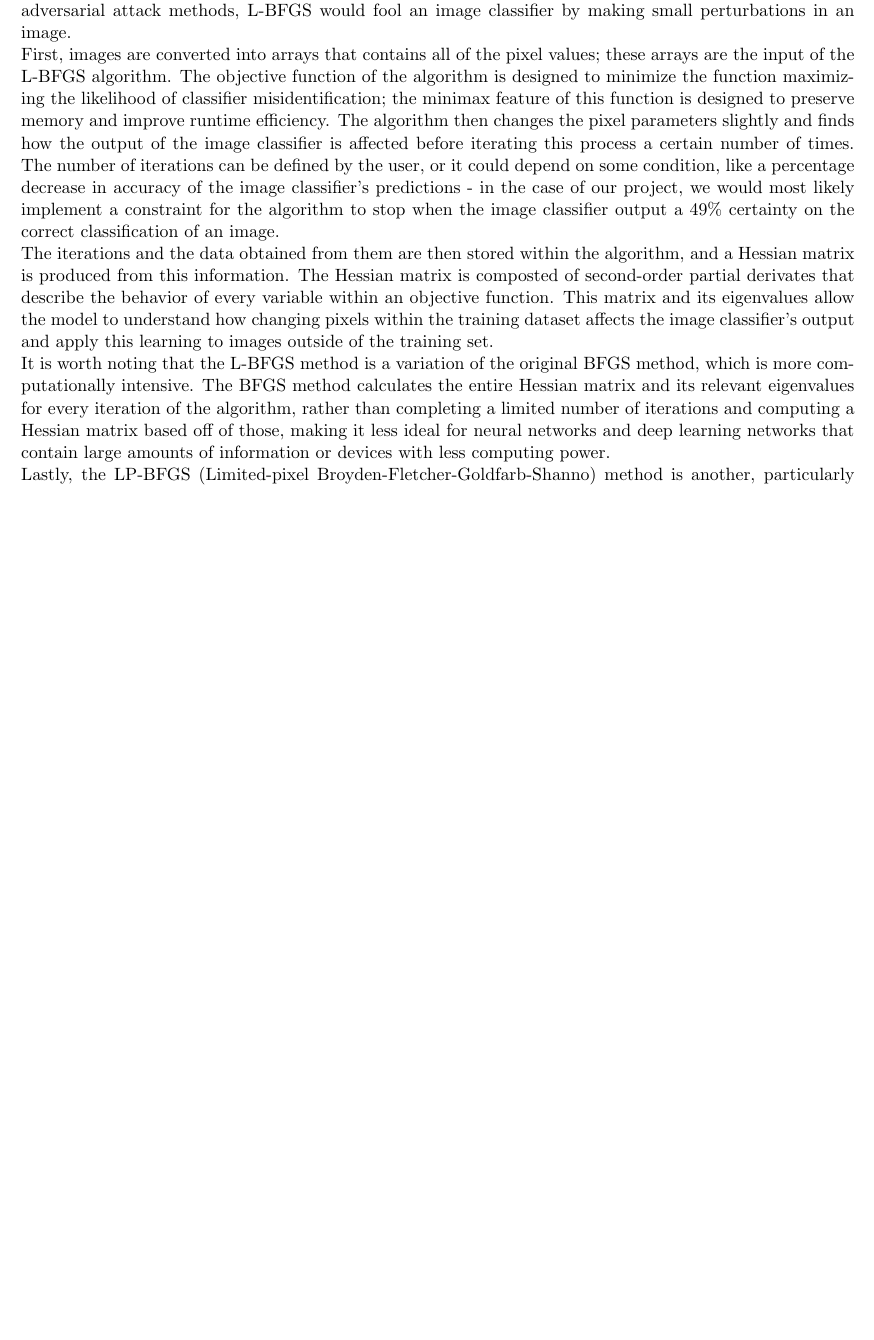
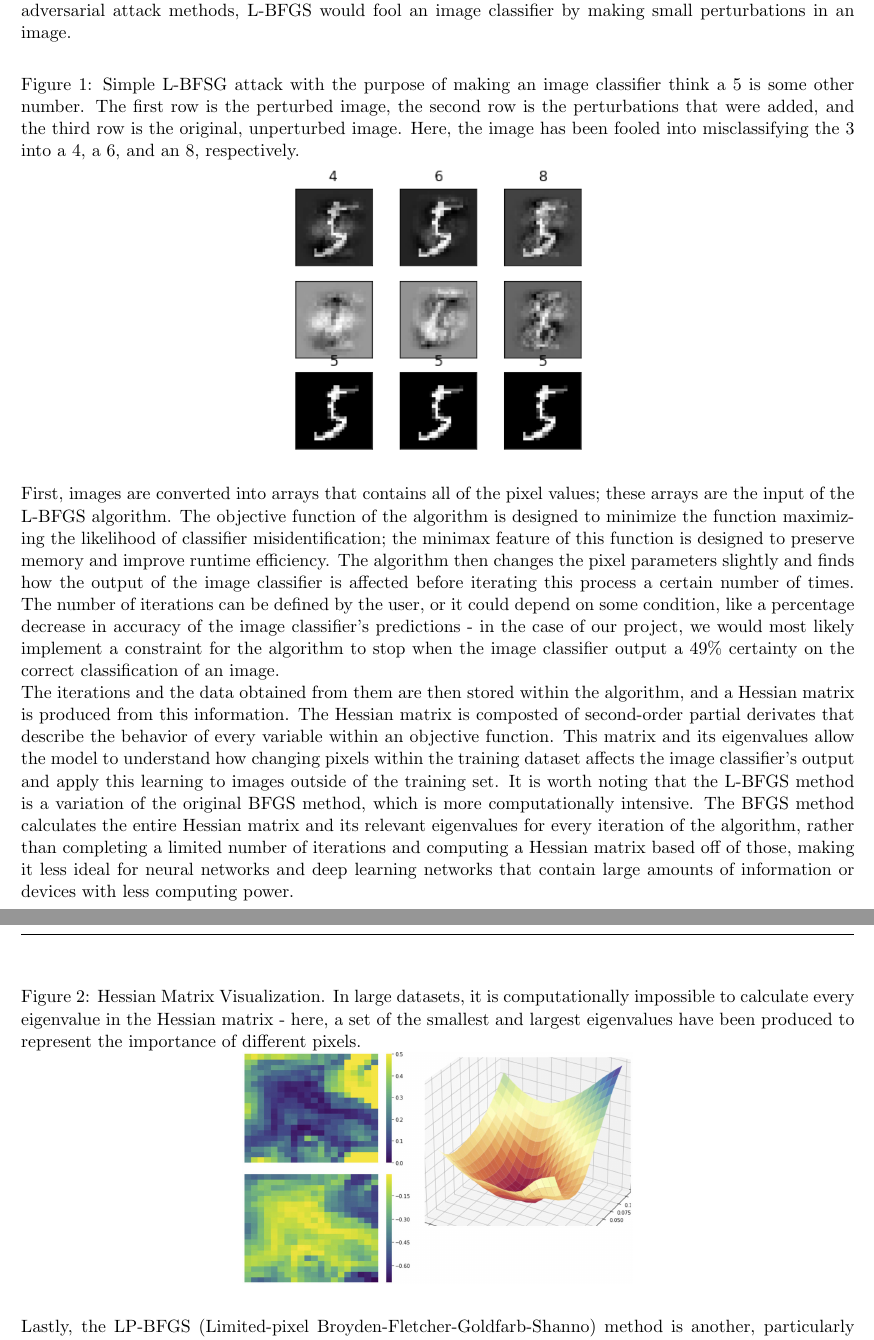
Before and after one commit to naatalieyeh/P2, a LaTeX document (P2_Report.tex): part of page 4 of 8 before the commit and two parts of pages 4 and 5 of 9 after it, the two joined at a grey line, cut so that both start at the same text, the shorter picture padded with empty space. Compiled offline with pdfLaTeX.

Commit message:
completed l-bfsg method section and added images - natalie yeh

```diff
--- a/P2_Report.tex
+++ b/P2_Report.tex
@@ -154,8 +154,18 @@ Accountable together -- we are Purdue.''}
 
 %sub-alorithm two
 \subsection{L-BFGS}
-The L-BFGS method, or the Limited-Memory Broyden-Fletcher-Goldfarb-Shanno algorithm, was of interest to us in our research on performing adversarial attacks on image classifiers. Consistent with many other adversarial attack methods, L-BFGS would fool an image classifier by making small perturbations in an image. \\
+The L-BFGS method, or the Limited-Memory Broyden-Fletcher-Goldfarb-Shanno algorithm, was of interest to us in our research on performing adversarial attacks on image classifiers. Consistent with many other adversarial attack methods, L-BFGS would fool an image classifier by making small perturbations in an image.
+\begin{figure}[h]
+\centering
+\caption{Simple L-BFSG attack with the purpose of making an image classifier think a 5 is some other number. The first row is the perturbed image, the second row is the perturbations that were added, and the third row is the original, unperturbed image. Here, the image has been fooled into misclassifying the 3 into a 4, a 6, and an 8, respectively.}
+\includegraphics[height = 6.5cm]{l-bfsg 2.png}
+\end{figure} \\
 First, images are converted into arrays that contains all of the pixel values; these arrays are the input of the L-BFGS algorithm. The objective function of the algorithm is designed to minimize the function maximizing the likelihood of classifier misidentification; the minimax feature of this function is designed to preserve memory and improve runtime efficiency. The algorithm then changes the pixel parameters slightly and finds how the output of the image classifier is affected before iterating this process a certain number of times. The number of iterations can be defined by the user, or it could depend on some condition, like a percentage decrease in accuracy of the image classifier's predictions - in the case of our project, we would most likely implement a constraint for the algorithm to stop when the image classifier output a 49\% certainty on the correct classification of an image. \\
-The iterations and the data obtained from them are then stored within the algorithm, and a Hessian matrix is produced from this information. The Hessian matrix is composted of second-order partial derivates that describe the behavior of every variable within an objective function. This matrix and its eigenvalues allow the model to understand how changing pixels within the training dataset affects the image classifier's output and apply this learning to images outside of the training set. \\
+The iterations and the data obtained from them are then stored within the algorithm, and a Hessian matrix is produced from this information. The Hessian matrix is composted of second-order partial derivates that describe the behavior of every variable within an objective function. This matrix and its eigenvalues allow the model to understand how changing pixels within the training dataset affects the image classifier's output and apply this learning to images outside of the training set.
+\begin{figure}[h]
+\centering
+\caption{Hessian Matrix Visualization. In large datasets, it is computationally impossible to calculate every eigenvalue in the Hessian matrix - here, a set of the smallest and largest eigenvalues have been produced to represent the importance of different pixels.}
+\includegraphics[height = 5cm]{hessianMatrix.jpeg}
+\end{figure}
 It is worth noting that the L-BFGS method is a variation of the original BFGS method, which is more computationally intensive. The BFGS method calculates the entire Hessian matrix and its relevant eigenvalues for every iteration of the algorithm, rather than completing a limited number of iterations and computing a Hessian matrix based off of those, making it less ideal for neural networks and deep learning networks that contain large amounts of information or devices with less computing power. \\
 Lastly, the LP-BFGS (Limited-pixel Broyden-Fletcher-Goldfarb-Shanno) method is another, particularly compelling variation of the BFGS method that we explored in our research on adversarial attacks on image classifiers. Although it does not have a feature that limits the memory used, it could be especially applicable to the "pixel budget" factor of this project. The method of this algorithm is essentially the same as that of the BFGS and L-BFGS methods, but with one key difference: before the algorithm begins iterations to optimize the objective function, an integrated-gradient method is applied to the pixels within the image to first find which pixels are most important to the classifier's image recognition. The integrated-gradient method works by setting a sort of "baseline" that contains no data about the image classifier's predictions, or what pixels are deemed most important; then, as the model iterates through different pixels to see which ones are the most essential to image, data about the number of iterations, classification accuracy at the time of each iteration, and how much the classification accuracy was influenced are recorded over a pre-defined number of pixels. This will identify the most important pixels; finally, these pixels are then turned into variables within the objective function, and the algorithm begins its iterations to optimize the changes to just these pixels.
```
Also changed, not shown: hessianMatrix.jpeg (added), l-bfsg 1.png (added), l-bfsg 2.png (added), lp-bfgs 1.png (added), lp-bfgs 2.png (added), P2_Report.tex (5 more changed lines).
